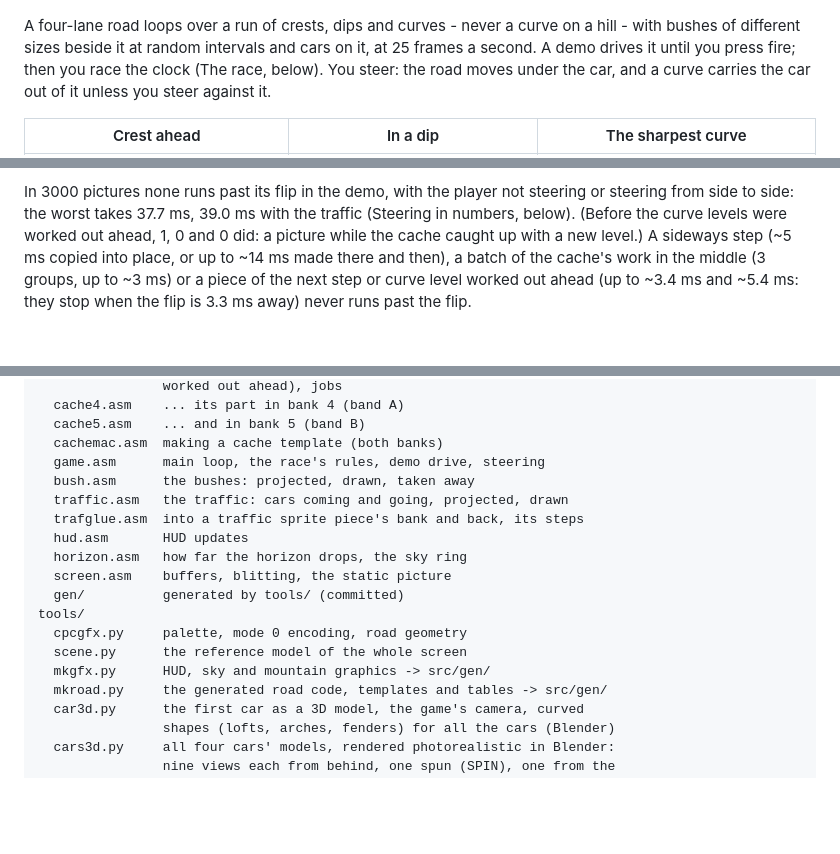
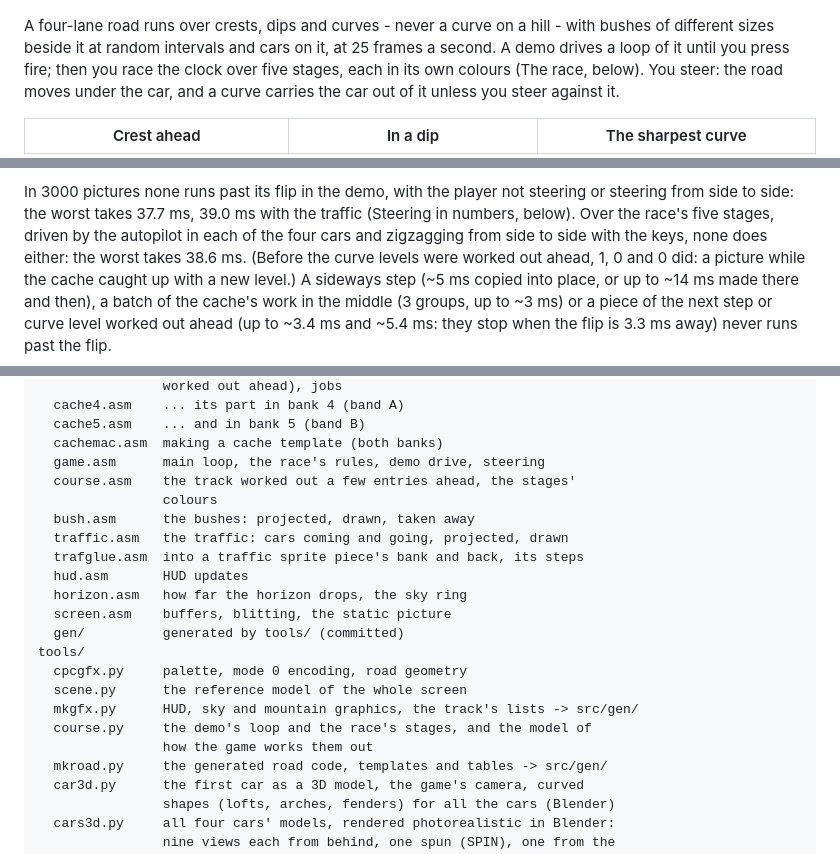
Before and after one commit to vaspervnp/CountryRideCPC, a Markdown page: README.md, 3 parts joined by grey strips. Rendered like a GitHub page; blank space fills up the shorter version.

```diff
--- a/README.md
+++ b/README.md
@@ -4,10 +4,11 @@ A racing game for the Amstrad CPC 6128, written in Z80 assembly.
 
 ![The road on the flat](docs/screen-flat.png)
 
-A four-lane road loops over a run of crests, dips and curves - never a
-curve on a hill - with bushes of different sizes beside it at random
-intervals and cars on it, at 25 frames a second. A demo drives it until
-you press fire; then you race the clock (The race, below). You steer: the
+A four-lane road runs over crests, dips and curves - never a curve on a
+hill - with bushes of different sizes beside it at random intervals and
+cars on it, at 25 frames a second. A demo drives a loop of it until you
+press fire; then you race the clock over five stages, each in its own
+colours (The race, below). You steer: the
 road moves under the car, and a curve carries the car out of it unless
 you steer against it.
 
@@ -676,7 +721,9 @@ at 5.25, before the road's last four lines were cut, which took off
 
 In 3000 pictures none runs past its flip in the demo, with the player not
 steering or steering from side to side: the worst takes 37.7 ms, 39.0 ms
-with the traffic (Steering in numbers, below).
+with the traffic (Steering in numbers, below). Over the race's five
+stages, driven by the autopilot in each of the four cars and zigzagging
+from side to side with the keys, none does either: the worst takes 38.6 ms.
 (Before the curve levels were worked out ahead, 1, 0 and 0 did: a picture
 while the cache caught up with a new level.) A sideways step (~5 ms copied
 into place, or up to ~14 ms made there and then), a batch of the cache's
@@ -877,6 +924,8 @@ src/            the game
   cache5.asm    ... and in bank 5 (band B)
   cachemac.asm  making a cache template (both banks)
   game.asm      main loop, the race's rules, demo drive, steering
+  course.asm    the track worked out a few entries ahead, the stages'
+                colours
   bush.asm      the bushes: projected, drawn, taken away
   traffic.asm   the traffic: cars coming and going, projected, drawn
   trafglue.asm  into a traffic sprite piece's bank and back, its steps
@@ -887,7 +936,9 @@ src/            the game
 tools/
   cpcgfx.py     palette, mode 0 encoding, road geometry
   scene.py      the reference model of the whole screen
-  mkgfx.py      HUD, sky and mountain graphics -> src/gen/
+  mkgfx.py      HUD, sky and mountain graphics, the track's lists -> src/gen/
+  course.py     the demo's loop and the race's stages, and the model of
+                how the game works them out
   mkroad.py     the generated road code, templates and tables -> src/gen/
   car3d.py      the first car as a 3D model, the game's camera, curved
                 shapes (lofts, arches, fenders) for all the cars (Blender)
```
Also changed, not shown: other parts of README.md (+59 -15 lines), docs/screen-stage1.png (added), docs/screen-stage2.png (added), docs/screen-stage3.png (added), docs/screen-stage4.png (added), docs/screen-stage5.png (added), 13 other files.
